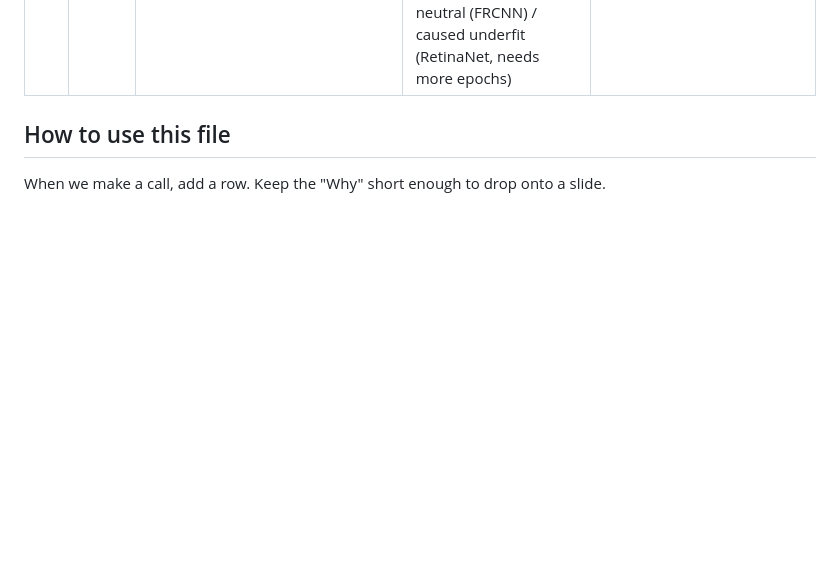
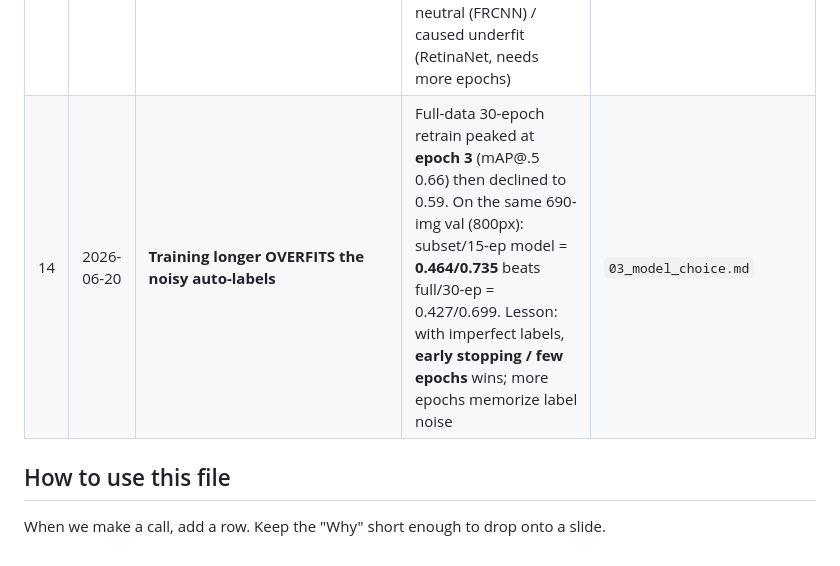
Before and after one commit to ElayBarLev/CompVision, a Markdown page: docs/decisions_log.md, the part around the change. GitHub-like rendering; blank space fills up the shorter version.

Commit message:
Record overfitting finding: subset/short model beats full/30-epoch on shared val
On 690-img val @800px: subset(15ep)=0.464/0.735 mAP vs full(30ep)=0.427/0.699.
Full retrain peaked at epoch 3 then declined -> training longer memorizes auto-label noise.
decisions_log row 14; report regenerated.

Co-Authored-By: Claude Opus 4.8 <noreply@anthropic.com>

```diff
--- a/docs/decisions_log.md
+++ b/docs/decisions_log.md
@@ -18,6 +18,7 @@ and to each other. Newest at the bottom.
 | 11 | 2026-06-20 | First-pass training on a **750/class subset** (1354 imgs), **15 epochs** | Fast iteration to pick the winning arch + see raw-vs-aug; we retrain the winner on the full dataset with tuned epochs later | `03_model_choice.md` |
 | 12 | 2026-06-20 | **Faster R-CNN trained without AMP**; RetinaNet with AMP. **batch 16, 512px** | Measured: Faster R-CNN + autocast = 15 s/batch (pathological box-op fp16 path); no-AMP = 0.43 s/batch. RetinaNet+AMP fine. batch 16 ≈ 6 GB (best throughput; 24 OOMs). 512px matches the ~500px Flickr images (640 upscaled them) | — |
 | 13 | 2026-06-20 | **Final model = Faster R-CNN MobileNetV3-FPN** | Tied/better accuracy than RetinaNet (mAP@.5 0.70 vs 0.67) at ~1/8 CPU latency (77 vs 466 ms) and 60% the size (72 vs 123 MB) → the edge winner. Augmentation was neutral (FRCNN) / caused underfit (RetinaNet, needs more epochs) | `03_model_choice.md` |
+| 14 | 2026-06-20 | **Training longer OVERFITS the noisy auto-labels** | Full-data 30-epoch retrain peaked at **epoch 3** (mAP@.5 0.66) then declined to 0.59. On the same 690-img val (800px): subset/15-ep model = **0.464/0.735** beats full/30-ep = 0.427/0.699. Lesson: with imperfect labels, **early stopping / few epochs** wins; more epochs memorize label noise | `03_model_choice.md` |
 
 ## How to use this file
 When we make a call, add a row. Keep the "Why" short enough to drop onto a slide.
```
